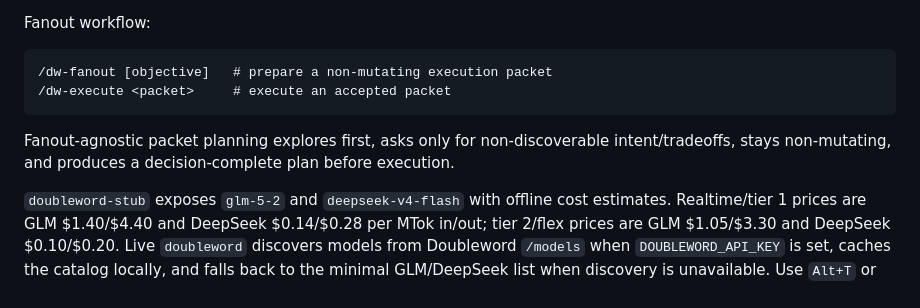
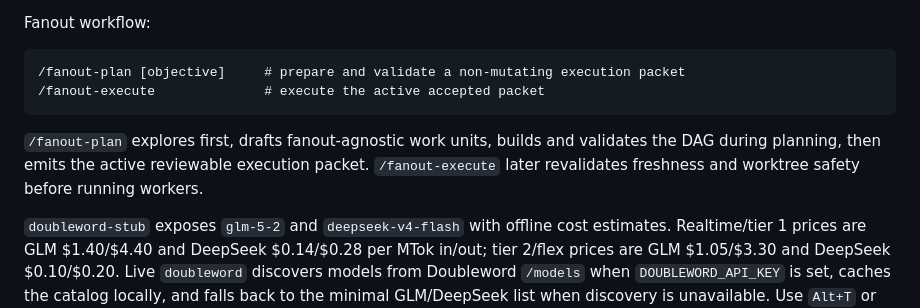
Before and after one commit to snehalyelmati/fanout, a Markdown page: README.md, the part around the change. Drawn GitHub-style.

````diff
--- a/README.md
+++ b/README.md
@@ -38,11 +38,11 @@ The benchmark summarizer accepts this extension's `observability.jsonl` files, r
 Fanout workflow:
 
 ```text
-/dw-fanout [objective]   # prepare a non-mutating execution packet
-/dw-execute <packet>     # execute an accepted packet
+/fanout-plan [objective]     # prepare and validate a non-mutating execution packet
+/fanout-execute              # execute the active accepted packet
 ```
 
-Fanout-agnostic packet planning explores first, asks only for non-discoverable intent/tradeoffs, stays non-mutating, and produces a decision-complete plan before execution.
+`/fanout-plan` explores first, drafts fanout-agnostic work units, builds and validates the DAG during planning, then emits the active reviewable execution packet. `/fanout-execute` later revalidates freshness and worktree safety before running workers.
 
 `doubleword-stub` exposes `glm-5-2` and `deepseek-v4-flash` with offline cost estimates. Realtime/tier 1 prices are GLM $1.40/$4.40 and DeepSeek $0.14/$0.28 per MTok in/out; tier 2/flex prices are GLM $1.05/$3.30 and DeepSeek $0.10/$0.20.
 Live `doubleword` discovers models from Doubleword `/models` when `DOUBLEWORD_API_KEY` is set, caches the catalog locally, and falls back to the minimal GLM/DeepSeek list when discovery is unavailable. Use `Alt+T` or `/doubleword-mode` to toggle realtime vs async for `doubleword` and `doubleword-stub`. Async uses Responses `background: true` polling with a 10 minute wall-clock timeout, one final GET before timeout failure, best-effort remote cancel, transient poll retry, and a default `max_output_tokens` cap of 16k.
````
Also changed, not shown: docs/DESIGN_DECISIONS.md (+17 -11 lines), docs/ROADMAP.md (+34 -30 lines).
